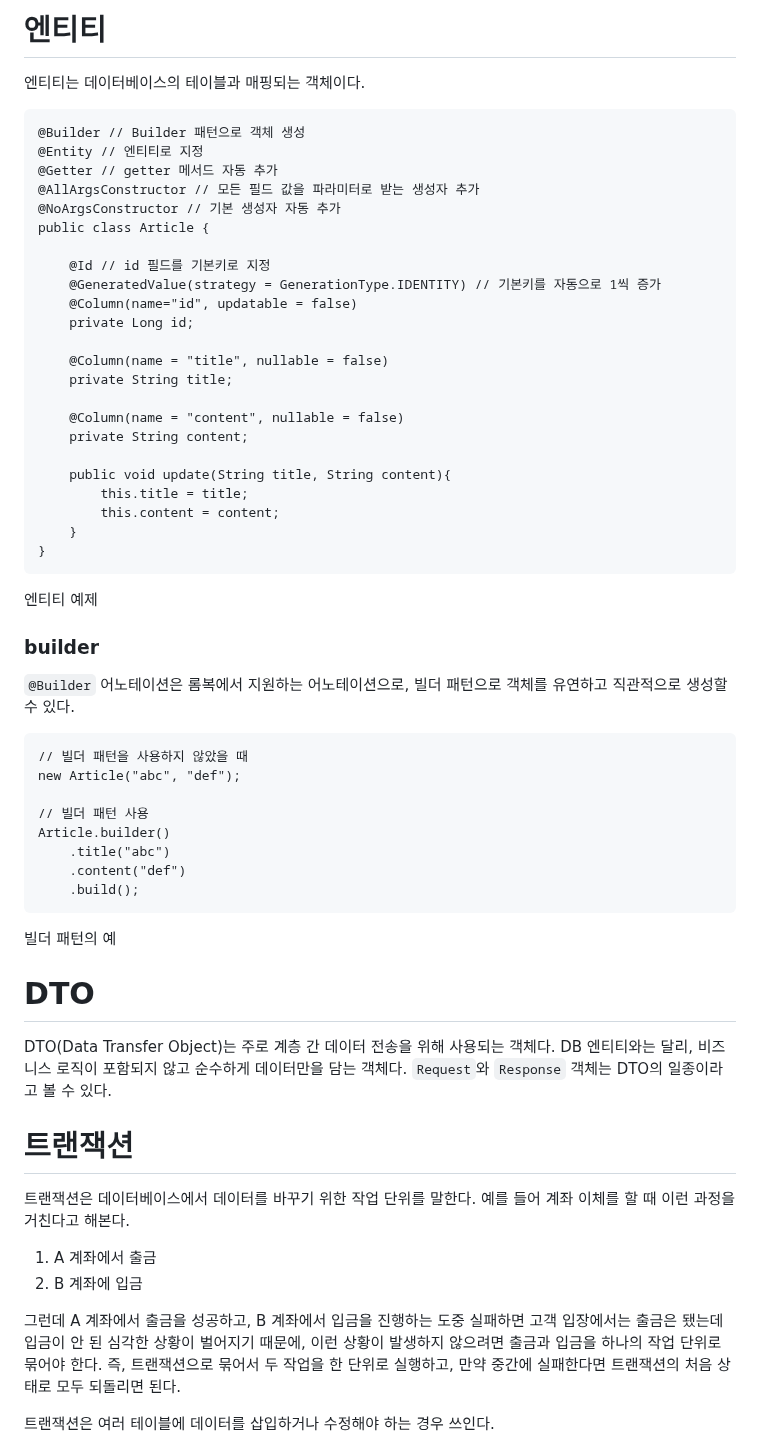
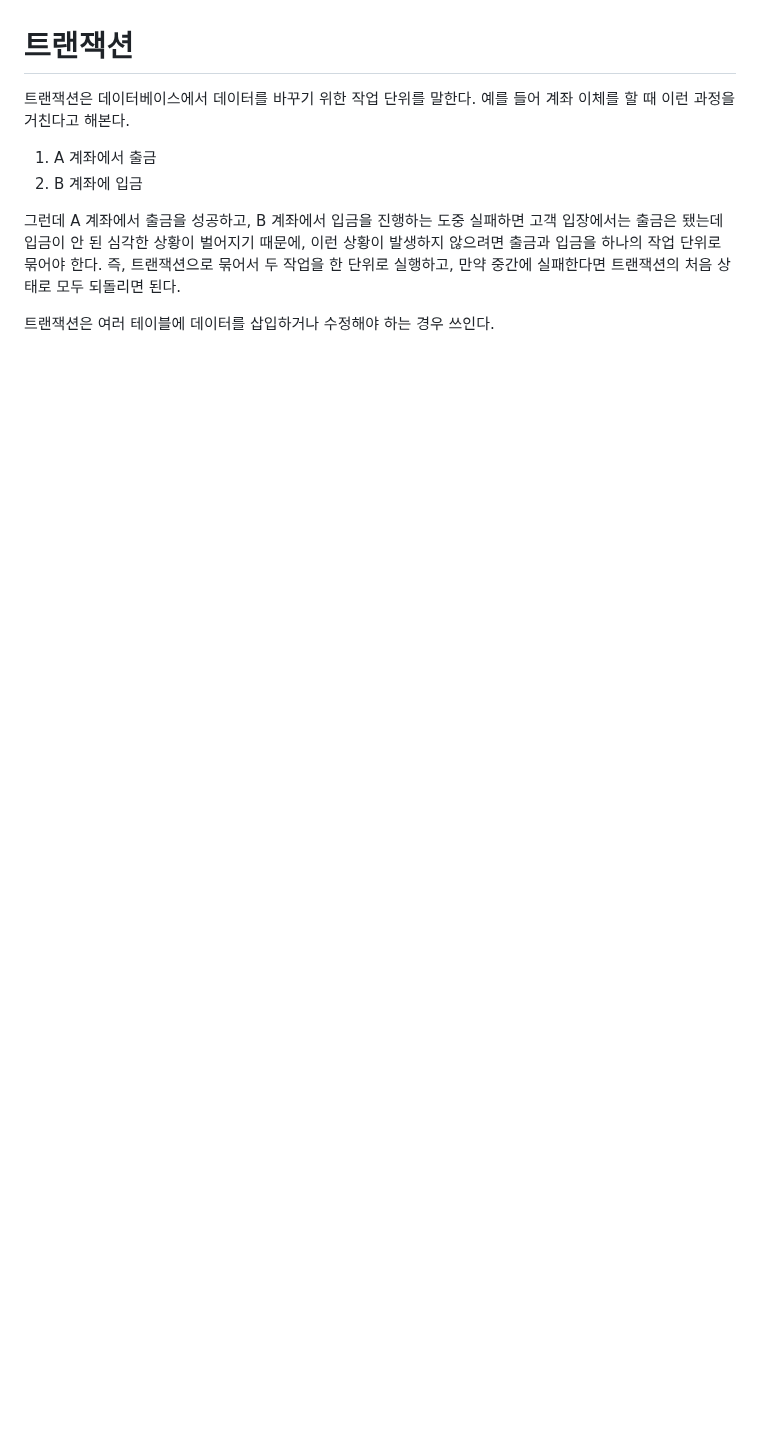
Before and after one commit to skcy1515/Study-Log, a Markdown page: 스프링/Spring 기본 지식 정리.md, the part around one of its changes. Rendered like a GitHub page; blank space fills up the shorter version.

````diff
--- a/스프링/Spring 기본 지식 정리.md
+++ b/스프링/Spring 기본 지식 정리.md
@@ -150,51 +100,3 @@ public interface MemberRepository extends JpaRepository<Member, Long>{
-# 엔티티
-엔티티는 데이터베이스의 테이블과 매핑되는 객체이다.
-
-```
-@Builder // Builder 패턴으로 객체 생성
-@Entity // 엔티티로 지정
-@Getter // getter 메서드 자동 추가
-@AllArgsConstructor // 모든 필드 값을 파라미터로 받는 생성자 추가
-@NoArgsConstructor // 기본 생성자 자동 추가
-public class Article {
-
-    @Id // id 필드를 기본키로 지정
-    @GeneratedValue(strategy = GenerationType.IDENTITY) // 기본키를 자동으로 1씩 증가
-    @Column(name="id", updatable = false)
-    private Long id;
-
-    @Column(name = "title", nullable = false)
-    private String title;
-
-    @Column(name = "content", nullable = false)
-    private String content;
-
-    public void update(String title, String content){
-        this.title = title;
-        this.content = content;
-    }
-}
-```
-엔티티 예제
-
-### builder
-`@Builder` 어노테이션은 롬복에서 지원하는 어노테이션으로, 빌더 패턴으로 객체를 유연하고 직관적으로 생성할 수 있다.
-
-```
-// 빌더 패턴을 사용하지 않았을 때
-new Article("abc", "def");
-
-// 빌더 패턴 사용
-Article.builder()
-	.title("abc")
-	.content("def")
-	.build();
-```
-빌더 패턴의 예
-
-# DTO
-DTO(Data Transfer Object)는 주로 계층 간 데이터 전송을 위해 사용되는 객체다. DB 엔티티와는 달리, 비즈니스 로직이 포함되지 않고 순수하게 데이터만을 담는 객체다. `Request`와 `Response` 객체는 DTO의 일종이라고 볼 수 있다.
-
 # 트랜잭션
 트랜잭션은 데이터베이스에서 데이터를 바꾸기 위한 작업 단위를 말한다. 예를 들어 계좌 이체를 할 때 이런 과정을 거친다고 해본다.
 1. A 계좌에서 출금
````
Also changed, not shown: other parts of 스프링/Spring 기본 지식 정리.md (+26 -77 lines).
